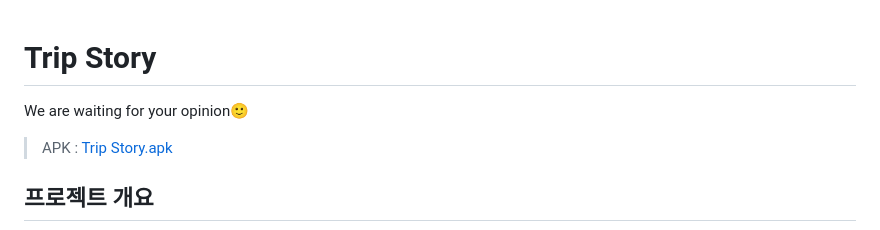
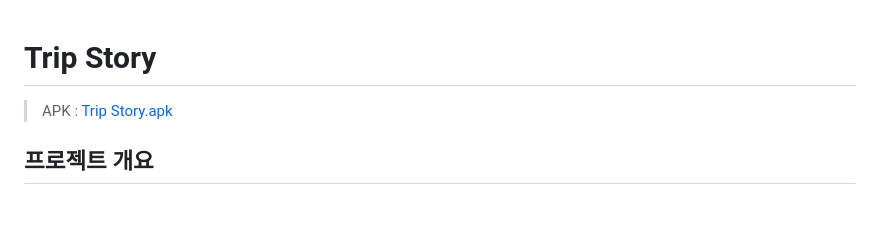
Before and after one commit to alsrhkd77/TripStoryApp, a Markdown page: README.md, the part around the change. GitHub-like rendering; blank space fills up the shorter version.

```diff
--- a/README.md
+++ b/README.md
@@ -1,6 +1,4 @@
 # Trip Story
-
-We are waiting for your opinion🙂
 
 >APK : [Trip Story.apk](https://github.com/alsrhkd77/TripStoryApp/raw/master/Trip%20Story.apk)
 
```
